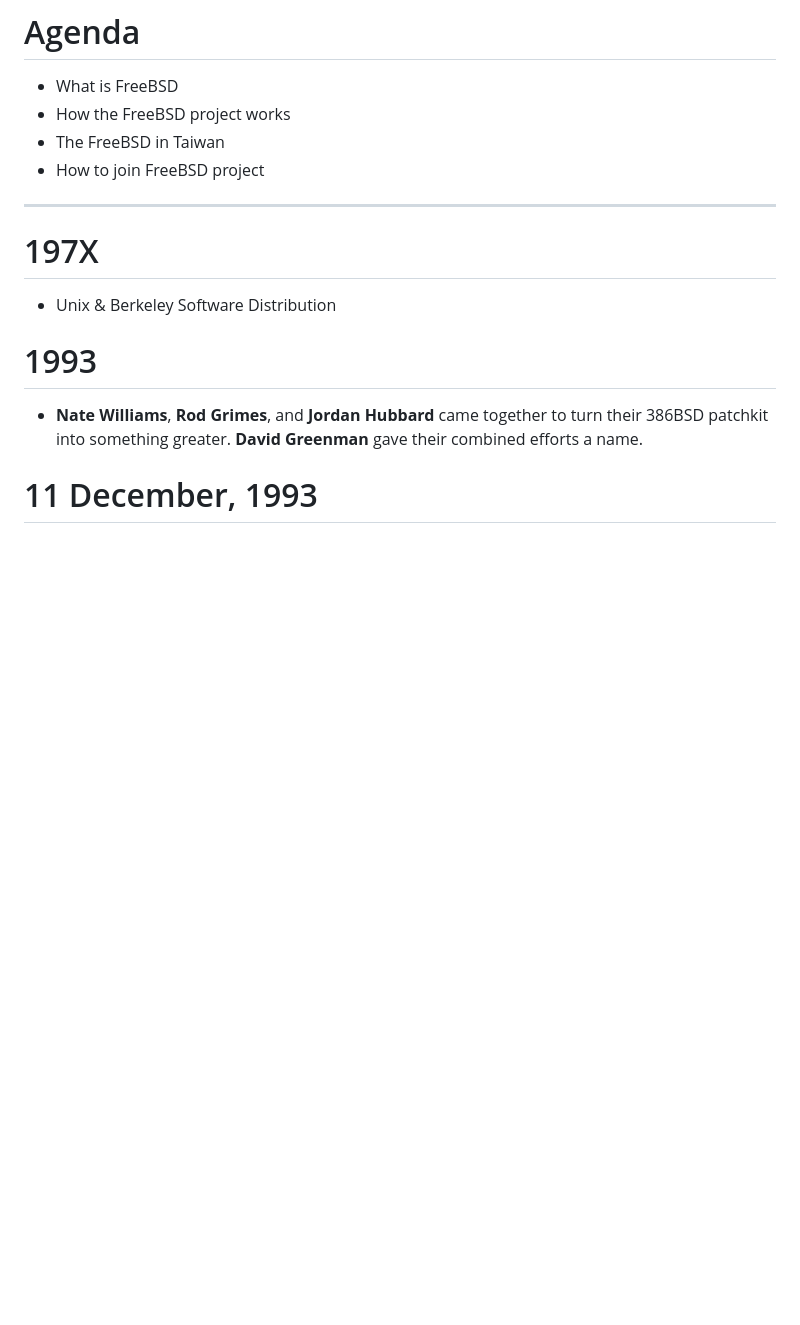
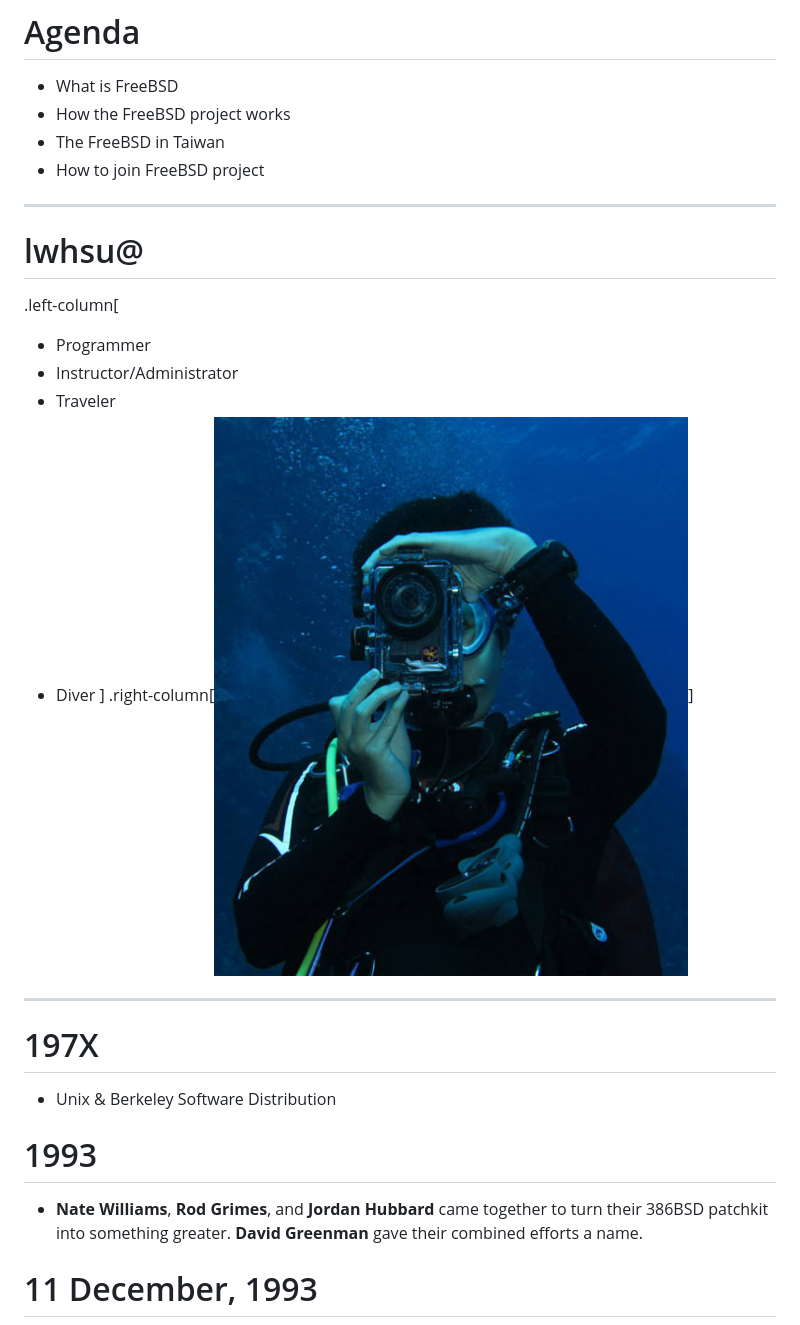
Before and after one commit to lwhsu/talk-20140828-juluosdev_freebsd_in_taiwan, a Markdown page: slides.md, the part around the change. Drawn GitHub-style; pictures changed too: lwhsu.jpg (added); blank space fills up the shorter version.

Commit message:
self intro

```diff
--- a/slides.md
+++ b/slides.md
@@ -11,6 +11,17 @@ Li-Wen Hsu &lt; lwhsu@FreeBSD.org &gt;
 * How the FreeBSD project works
 * The FreeBSD in Taiwan
 * How to join FreeBSD project
+
+---
+# lwhsu@
+
+.left-column[
+* Programmer
+* Instructor/Administrator
+* Traveler
+* Diver
+]
+.right-column[![lwhsu@](lwhsu.jpg)]
 
 ---
 # 197X
```
